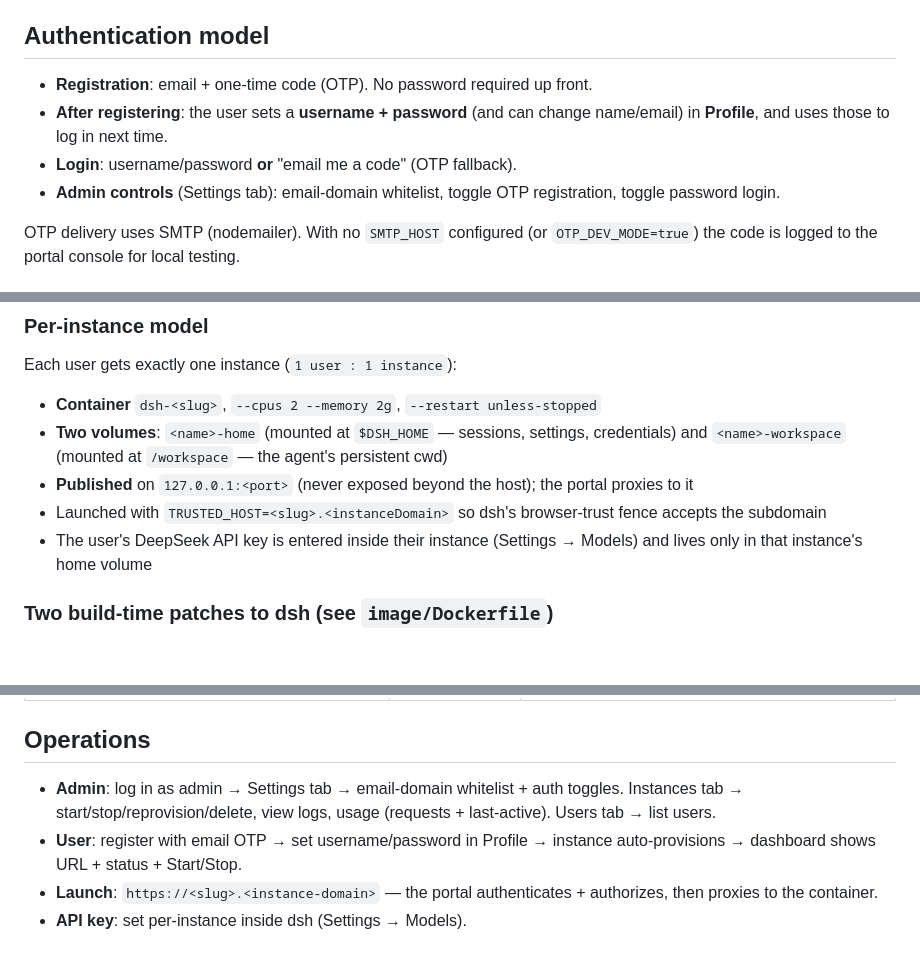
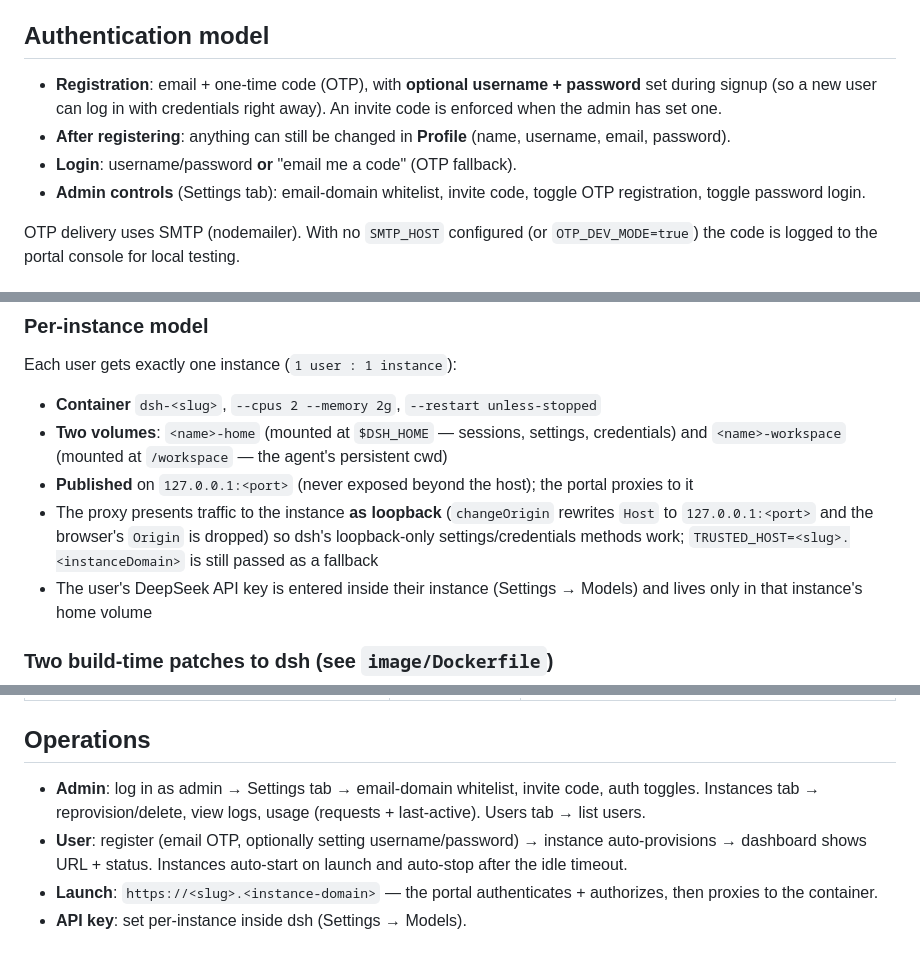
Before and after one commit to vocsong/deepseek-harness-portal, a Markdown page: README.md, 3 parts joined by grey strips. GitHub-like rendering; blank space fills up the shorter version.

Commit message:
Docs: reflect registration credentials, loopback proxy, auto-start/stop lifecycle

```diff
--- a/README.md
+++ b/README.md
@@ -21,10 +21,10 @@ The portal is the **only** authentication entry point. It owns registration, log
 
 ## Authentication model
 
-- **Registration**: email + one-time code (OTP). No password required up front.
-- **After registering**: the user sets a **username + password** (and can change name/email) in **Profile**, and uses those to log in next time.
+- **Registration**: email + one-time code (OTP), with **optional username + password** set during signup (so a new user can log in with credentials right away). An invite code is enforced when the admin has set one.
+- **After registering**: anything can still be changed in **Profile** (name, username, email, password).
 - **Login**: username/password **or** "email me a code" (OTP fallback).
-- **Admin controls** (Settings tab): email-domain whitelist, toggle OTP registration, toggle password login.
+- **Admin controls** (Settings tab): email-domain whitelist, invite code, toggle OTP registration, toggle password login.
 
 OTP delivery uses SMTP (nodemailer). With no `SMTP_HOST` configured (or `OTP_DEV_MODE=true`) the code is logged to the portal console for local testing.
 
@@ -45,7 +45,7 @@ Each user gets exactly one instance (`1 user : 1 instance`):
 - **Container** `dsh-<slug>`, `--cpus 2 --memory 2g`, `--restart unless-stopped`
 - **Two volumes**: `<name>-home` (mounted at `$DSH_HOME` — sessions, settings, credentials) and `<name>-workspace` (mounted at `/workspace` — the agent's persistent cwd)
 - **Published** on `127.0.0.1:<port>` (never exposed beyond the host); the portal proxies to it
-- Launched with `TRUSTED_HOST=<slug>.<instanceDomain>` so dsh's browser-trust fence accepts the subdomain
+- The proxy presents traffic to the instance **as loopback** (`changeOrigin` rewrites `Host` to `127.0.0.1:<port>` and the browser's `Origin` is dropped) so dsh's loopback-only settings/credentials methods work; `TRUSTED_HOST=<slug>.<instanceDomain>` is still passed as a fallback
 - The user's DeepSeek API key is entered inside their instance (Settings → Models) and lives only in that instance's home volume
 
 ### Two build-time patches to dsh (see `image/Dockerfile`)
@@ -146,8 +146,8 @@ See `.env.example`. The important ones:
 
 ## Operations
 
-- **Admin**: log in as admin → Settings tab → email-domain whitelist + auth toggles. Instances tab → start/stop/reprovision/delete, view logs, usage (requests + last-active). Users tab → list users.
-- **User**: register with email OTP → set username/password in Profile → instance auto-provisions → dashboard shows URL + status + Start/Stop.
+- **Admin**: log in as admin → Settings tab → email-domain whitelist, invite code, auth toggles. Instances tab → reprovision/delete, view logs, usage (requests + last-active). Users tab → list users.
+- **User**: register (email OTP, optionally setting username/password) → instance auto-provisions → dashboard shows URL + status. Instances auto-start on launch and auto-stop after the idle timeout.
 - **Launch**: `https://<slug>.<instance-domain>` — the portal authenticates + authorizes, then proxies to the container.
 - **API key**: set per-instance inside dsh (Settings → Models).
 
```
